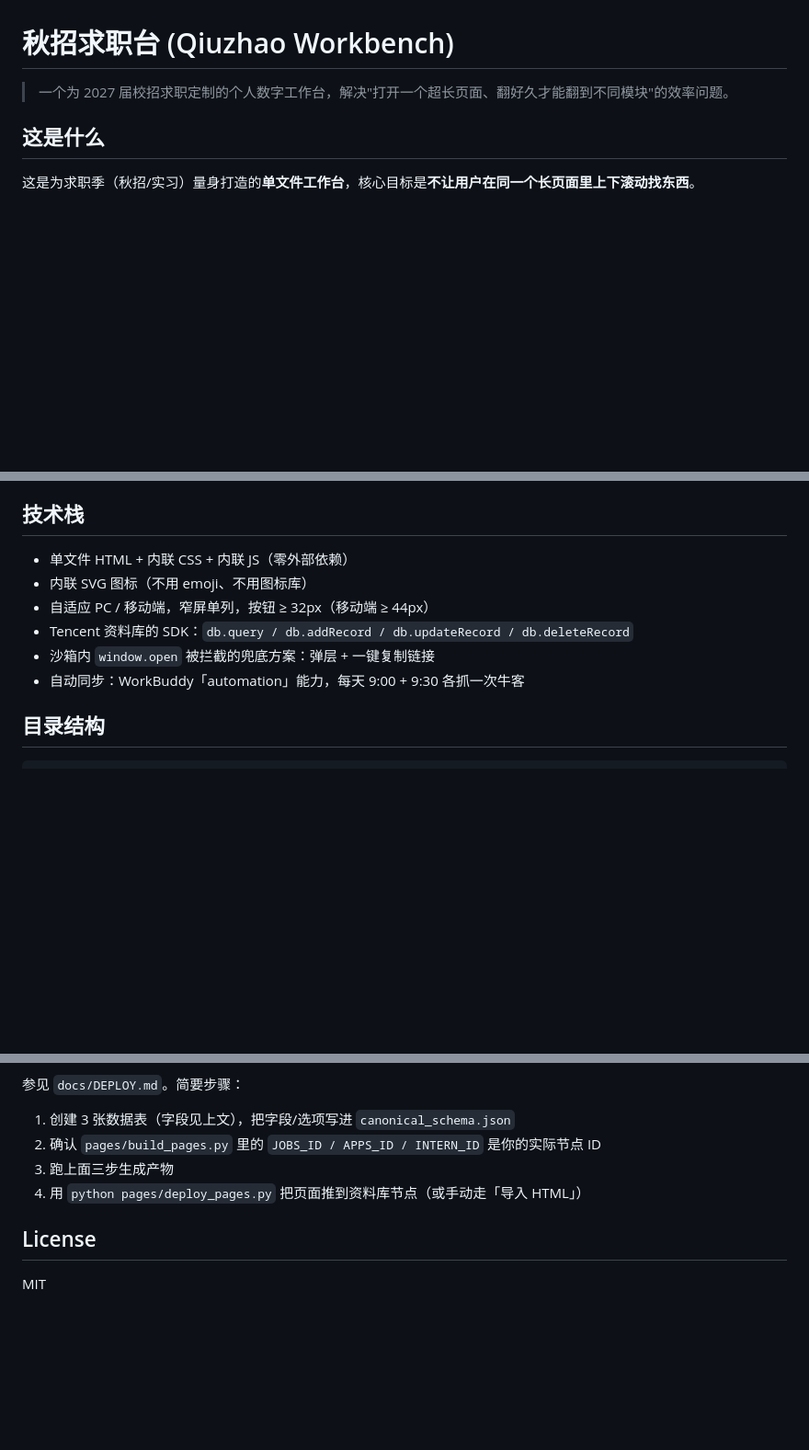
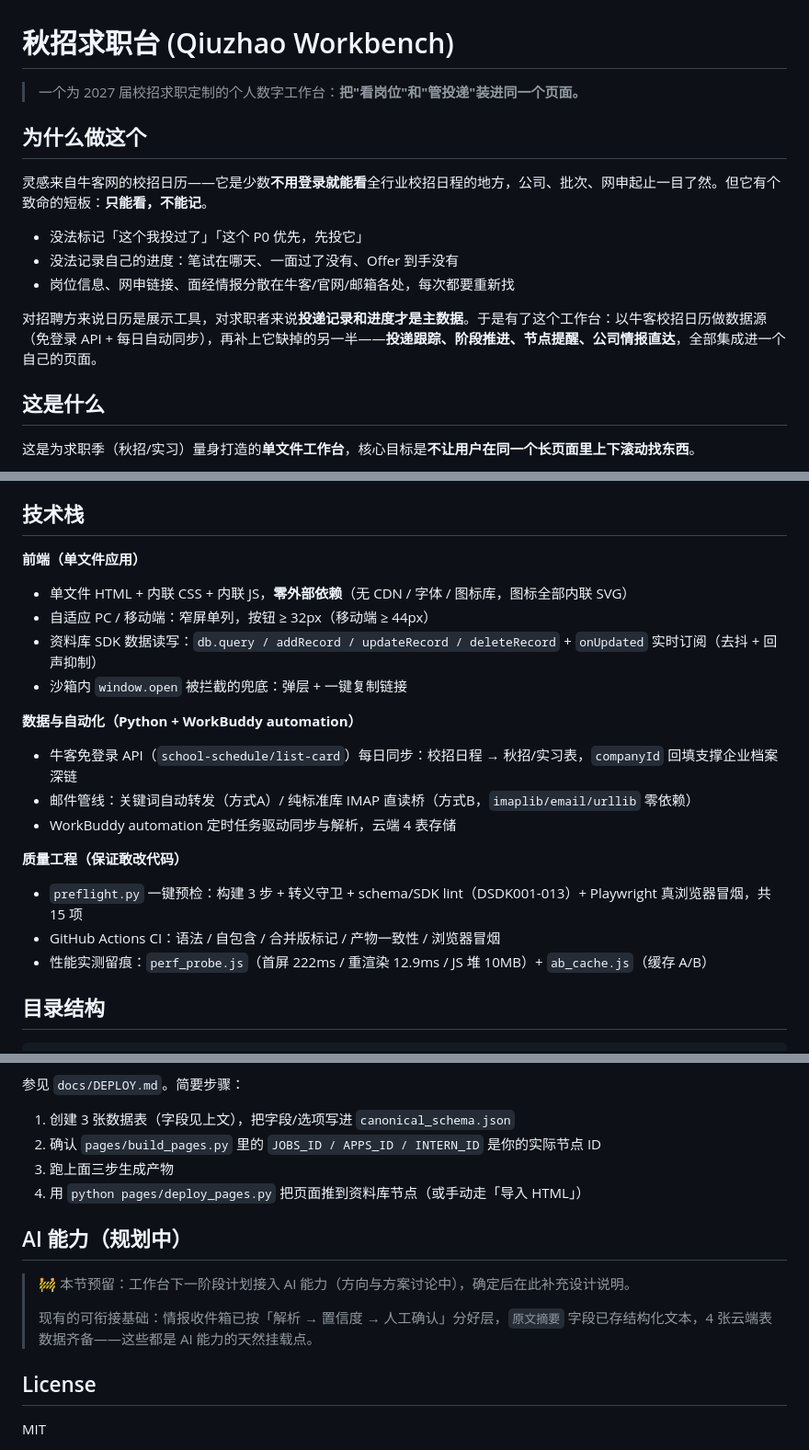
Before and after one commit to Dorchain-chang/-, a Markdown page: README.md, 3 parts joined by grey strips. Shown at 92% size. GitHub-like rendering; blank space fills up the shorter version.

Commit message:
docs(readme): 开篇改为问题引入（牛客校招日历只能看不能记 -> 自建工作台），技术栈分组重写，预留 AI 能力章节

```diff
--- a/README.md
+++ b/README.md
@@ -1,6 +1,16 @@
 # 秋招求职台 (Qiuzhao Workbench)
 
-> 一个为 2027 届校招求职定制的个人数字工作台，解决"打开一个超长页面、翻好久才能翻到不同模块"的效率问题。
+> 一个为 2027 届校招求职定制的个人数字工作台：**把"看岗位"和"管投递"装进同一个页面。**
+
+## 为什么做这个
+
+灵感来自牛客网的校招日历——它是少数**不用登录就能看**全行业校招日程的地方，公司、批次、网申起止一目了然。但它有个致命的短板：**只能看，不能记**。
+
+- 没法标记「这个我投过了」「这个 P0 优先，先投它」
+- 没法记录自己的进度：笔试在哪天、一面过了没有、Offer 到手没有
+- 岗位信息、网申链接、面经情报分散在牛客/官网/邮箱各处，每次都要重新找
+
+对招聘方来说日历是展示工具，对求职者来说**投递记录和进度才是主数据**。于是有了这个工作台：以牛客校招日历做数据源（免登录 API + 每日自动同步），再补上它缺掉的另一半——**投递跟踪、阶段推进、节点提醒、公司情报直达**，全部集成进一个自己的页面。
 
 ## 这是什么
 
@@ -65,12 +75,21 @@
 
 ## 技术栈
 
-- 单文件 HTML + 内联 CSS + 内联 JS（零外部依赖）
-- 内联 SVG 图标（不用 emoji、不用图标库）
-- 自适应 PC / 移动端，窄屏单列，按钮 ≥ 32px（移动端 ≥ 44px）
-- Tencent 资料库的 SDK：`db.query / db.addRecord / db.updateRecord / db.deleteRecord`
-- 沙箱内 `window.open` 被拦截的兜底方案：弹层 + 一键复制链接
-- 自动同步：WorkBuddy「automation」能力，每天 9:00 + 9:30 各抓一次牛客
+**前端（单文件应用）**
+- 单文件 HTML + 内联 CSS + 内联 JS，**零外部依赖**（无 CDN / 字体 / 图标库，图标全部内联 SVG）
+- 自适应 PC / 移动端：窄屏单列，按钮 ≥ 32px（移动端 ≥ 44px）
+- 资料库 SDK 数据读写：`db.query / addRecord / updateRecord / deleteRecord` + `onUpdated` 实时订阅（去抖 + 回声抑制）
+- 沙箱内 `window.open` 被拦截的兜底：弹层 + 一键复制链接
+
+**数据与自动化（Python + WorkBuddy automation）**
+- 牛客免登录 API（`school-schedule/list-card`）每日同步：校招日程 → 秋招/实习表，`companyId` 回填支撑企业档案深链
+- 邮件管线：关键词自动转发（方式A）/ 纯标准库 IMAP 直读桥（方式B，`imaplib/email/urllib` 零依赖）
+- WorkBuddy automation 定时任务驱动同步与解析，云端 4 表存储
+
+**质量工程（保证敢改代码）**
+- `preflight.py` 一键预检：构建 3 步 + 转义守卫 + schema/SDK lint（DSDK001-013）+ Playwright 真浏览器冒烟，共 15 项
+- GitHub Actions CI：语法 / 自包含 / 合并版标记 / 产物一致性 / 浏览器冒烟
+- 性能实测留痕：`perf_probe.js`（首屏 222ms / 重渲染 12.9ms / JS 堆 10MB）+ `ab_cache.js`（缓存 A/B）
 
 ## 目录结构
 
@@ -182,6 +201,12 @@ demo 顶部有黄色横幅提示「演示模式」，数据存在浏览器 local
 3. 跑上面三步生成产物
 4. 用 `python pages/deploy_pages.py` 把页面推到资料库节点（或手动走「导入 HTML」）
 
+## AI 能力（规划中）
+
+> 🚧 本节预留：工作台下一阶段计划接入 AI 能力（方向与方案讨论中），确定后在此补充设计说明。
+>
+> 现有的可衔接基础：情报收件箱已按「解析 → 置信度 → 人工确认」分好层，`原文摘要` 字段已存结构化文本，4 张云端表数据齐备——这些都是 AI 能力的天然挂载点。
+
 ## License
 
 MIT
```
